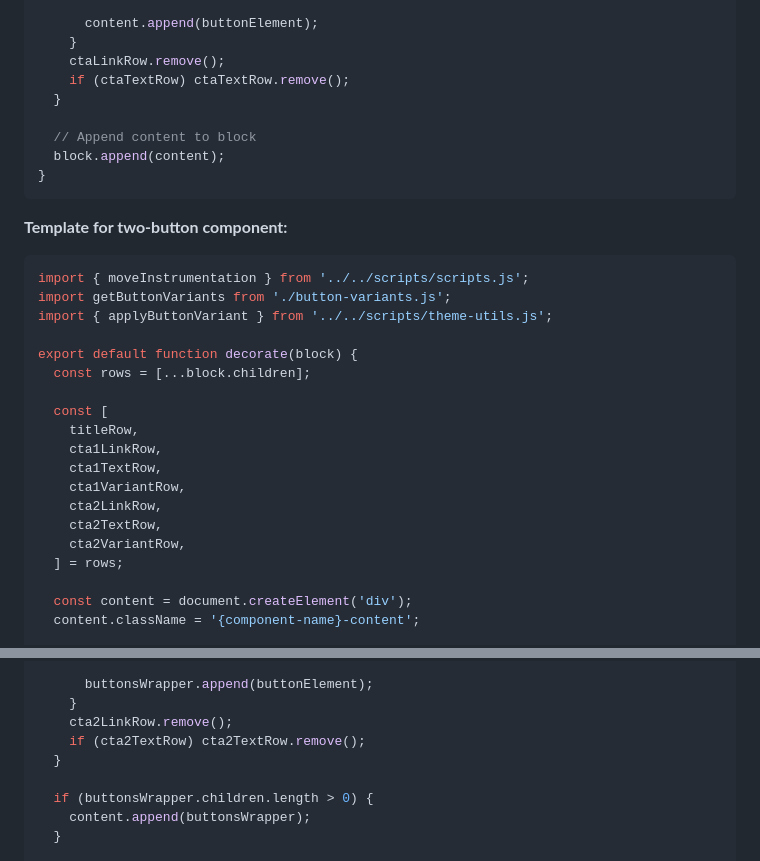
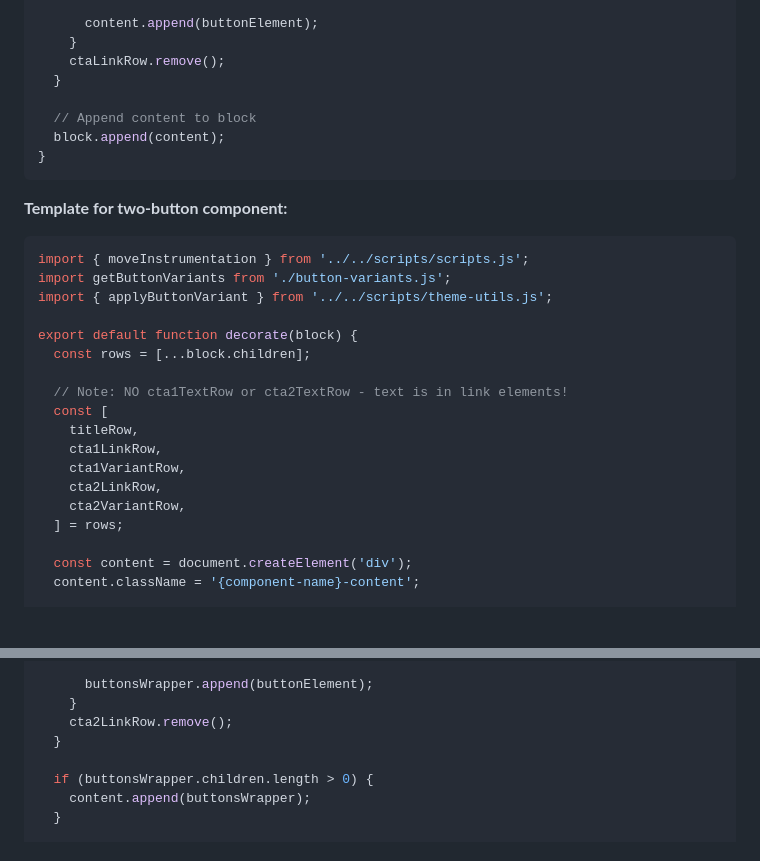
Before and after one commit to imancillaans/edsdemoxwalk, a Markdown page: .claude/COMPONENT_CREATION_GUIDE.md, 2 parts joined by grey strips. Drawn GitHub-style; blank space fills up the shorter version.

```diff
--- a/.claude/COMPONENT_CREATION_GUIDE.md
+++ b/.claude/COMPONENT_CREATION_GUIDE.md
@@ -388,7 +381,6 @@ export default function decorate(block) {
       content.append(buttonElement);
     }
     ctaLinkRow.remove();
-    if (ctaTextRow) ctaTextRow.remove();
   }
 
   // Append content to block
@@ -406,13 +398,12 @@ import { applyButtonVariant } from '../../scripts/theme-utils.js';
 export default function decorate(block) {
   const rows = [...block.children];
 
+  // Note: NO cta1TextRow or cta2TextRow - text is in link elements!
   const [
     titleRow,
     cta1LinkRow,
-    cta1TextRow,
     cta1VariantRow,
     cta2LinkRow,
-    cta2TextRow,
     cta2VariantRow,
   ] = rows;
 
@@ -482,7 +472,6 @@ export default function decorate(block) {
       buttonsWrapper.append(buttonElement);
     }
     cta2LinkRow.remove();
-    if (cta2TextRow) cta2TextRow.remove();
   }
 
   if (buttonsWrapper.children.length > 0) {
```
Also changed, not shown: other parts of .claude/COMPONENT_CREATION_GUIDE.md (+44 -24 lines).
